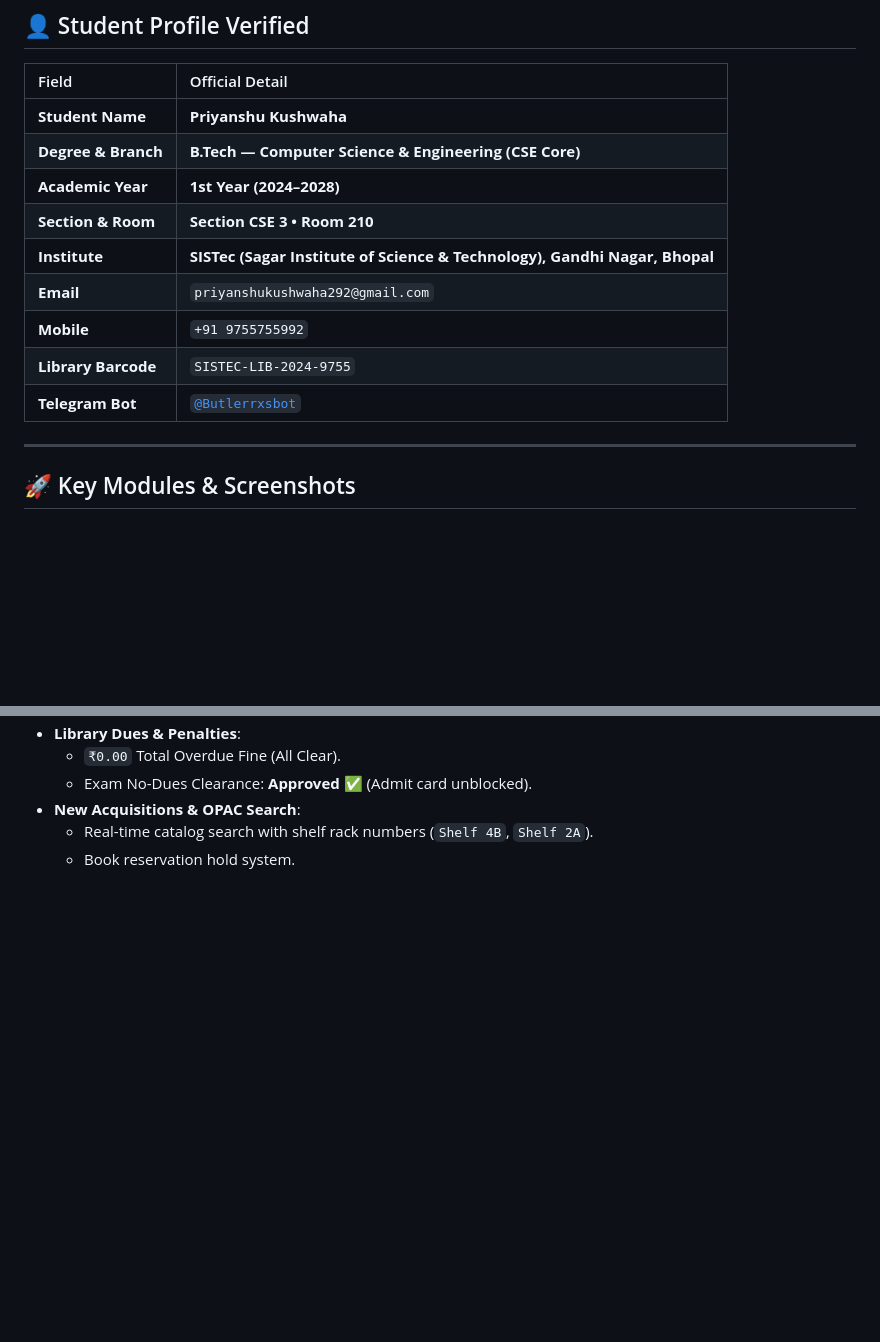
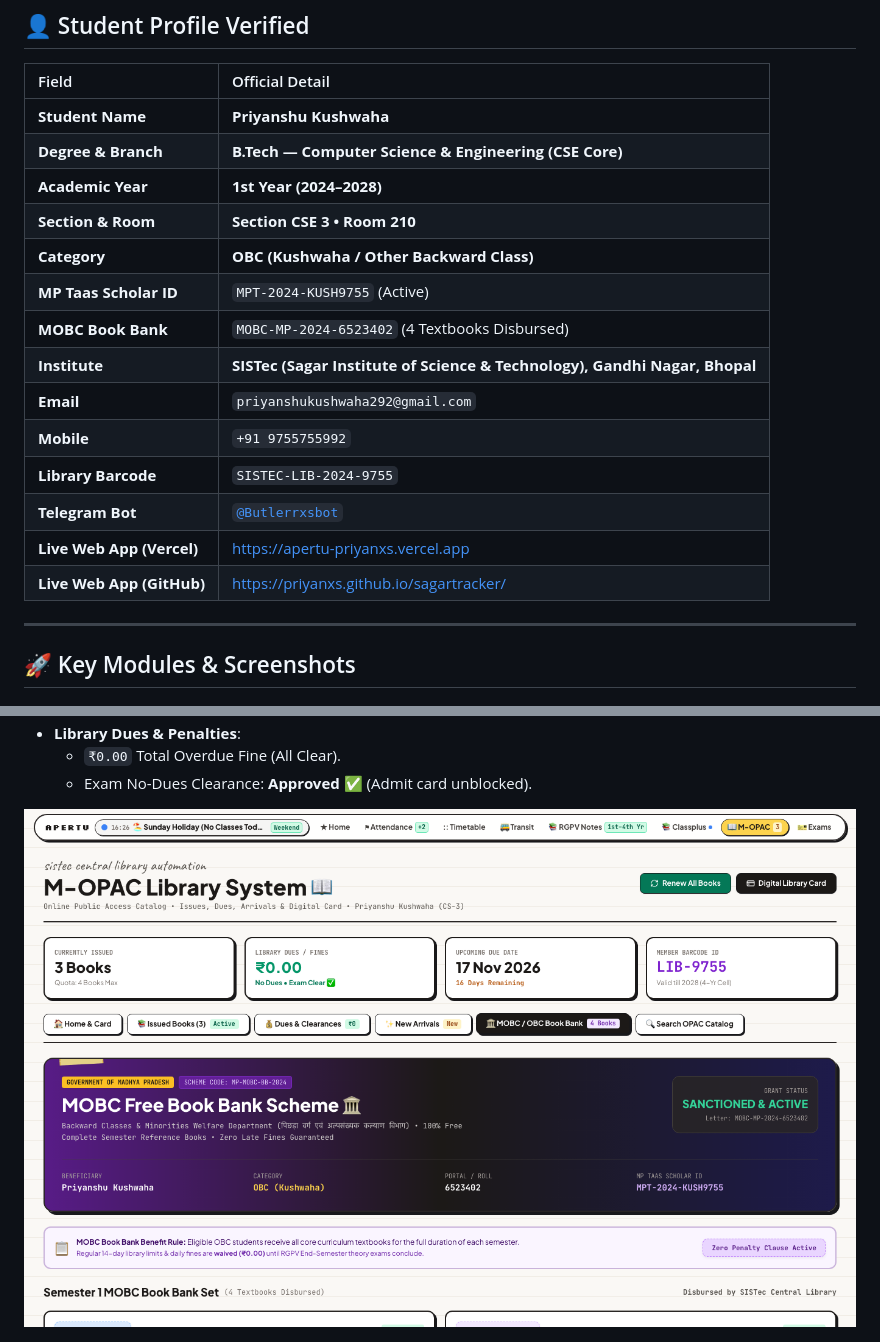
Before and after one commit to priyanxs/sagartracker, a Markdown page: README.md, 2 parts joined by grey strips. Rendered like a GitHub page; pictures changed too: docs/screenshots/mobc_book_bank.png (added); blank space fills up the shorter version.

```diff
--- a/README.md
+++ b/README.md
@@ -29,11 +29,16 @@ It merges all essential college utilities into a single, unified interface:
 | **Degree & Branch** | **B.Tech — Computer Science & Engineering (CSE Core)** |
 | **Academic Year** | **1st Year (2024–2028)** |
 | **Section & Room** | **Section CSE 3 • Room 210** |
+| **Category** | **OBC (Kushwaha / Other Backward Class)** |
+| **MP Taas Scholar ID** | `MPT-2024-KUSH9755` (Active) |
+| **MOBC Book Bank** | `MOBC-MP-2024-6523402` (4 Textbooks Disbursed) |
 | **Institute** | **SISTec (Sagar Institute of Science & Technology), Gandhi Nagar, Bhopal** |
 | **Email** | `priyanshukushwaha292@gmail.com` |
 | **Mobile** | `+91 9755755992` |
 | **Library Barcode** | `SISTEC-LIB-2024-9755` |
 | **Telegram Bot** | [`@Butlerrxsbot`](https://t.me/Butlerrxsbot) |
+| **Live Web App (Vercel)** | [https://apertu-priyanxs.vercel.app](https://apertu-priyanxs.vercel.app) |
+| **Live Web App (GitHub)** | [https://priyanxs.github.io/sagartracker/](https://priyanxs.github.io/sagartracker/) |
 
 ---
 
@@ -109,9 +131,8 @@ It merges all essential college utilities into a single, unified interface:
 - **Library Dues & Penalties**:
   - `₹0.00` Total Overdue Fine (All Clear).
   - Exam No-Dues Clearance: **Approved ✅** (Admit card unblocked).
-- **New Acquisitions & OPAC Search**:
-  - Real-time catalog search with shelf rack numbers (`Shelf 4B`, `Shelf 2A`).
-  - Book reservation hold system.
+
+![MOBC Book Bank Scheme](docs/screenshots/mobc_book_bank.png)
 
 ![M-OPAC Library System](docs/screenshots/mopac.png)
 
```
Also changed, not shown: other parts of README.md (+17 -0 lines), docs/screenshots/notes_reader_modal.png (added), docs/screenshots/rgpv_notes_vault.png (added), 4 other files.
